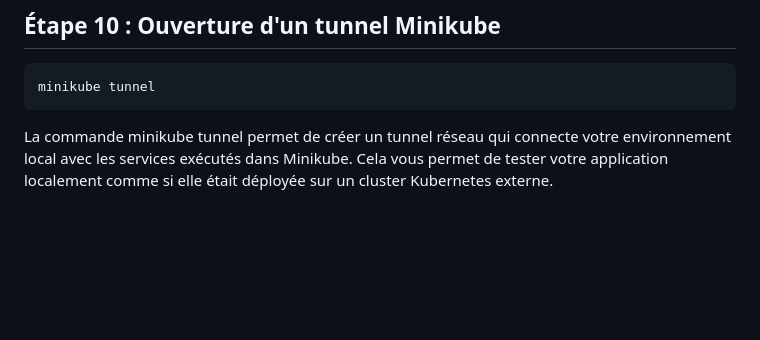
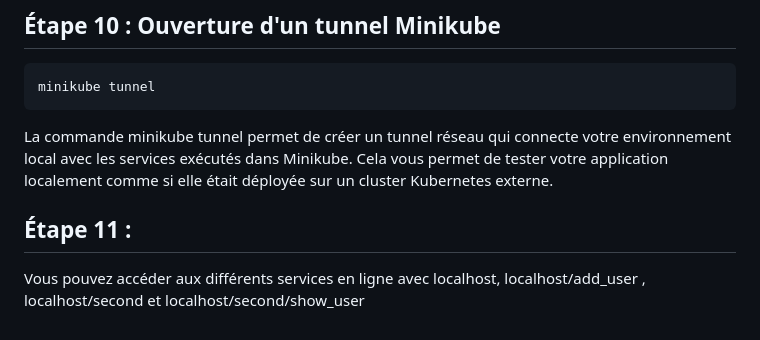
Before and after one commit to dorianGT/Docker-Kubernetes-Ingress-Postgresql, a Markdown page: README.md, the part around the change. GitHub-like rendering; blank space fills up the shorter version.

````diff
--- a/README.md
+++ b/README.md
@@ -149,3 +149,7 @@ minikube tunnel
 ```
 
 La commande minikube tunnel permet de créer un tunnel réseau qui connecte votre environnement local avec les services exécutés dans Minikube. Cela vous permet de tester votre application localement comme si elle était déployée sur un cluster Kubernetes externe.
+
+## Étape 11 :
+
+Vous pouvez accéder aux différents services en ligne avec localhost, localhost/add_user , localhost/second et localhost/second/show_user
````
